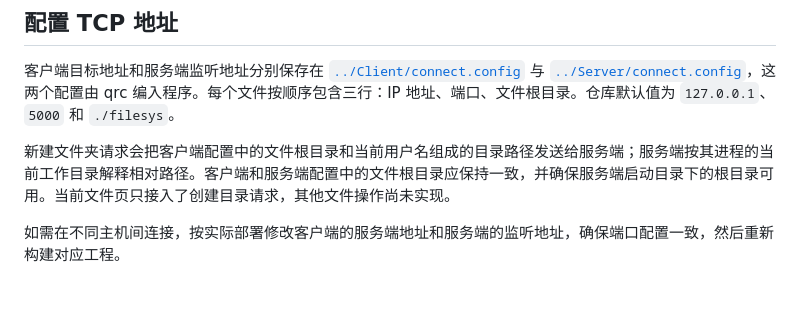
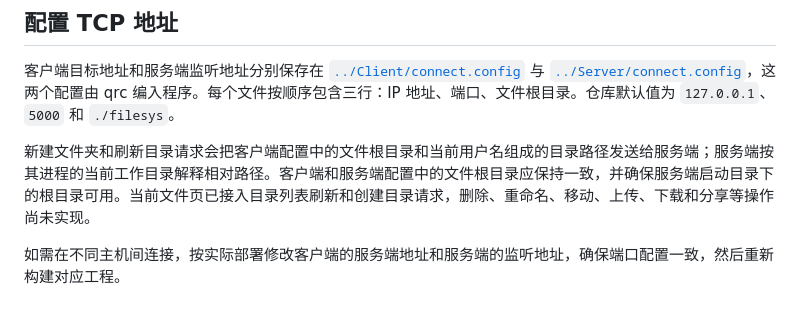
Before and after one commit to wenshuo-zh/qt-tcp, a Markdown page: docs/BUILD.md, the part around the change. Drawn GitHub-style.

```diff
--- a/docs/BUILD.md
+++ b/docs/BUILD.md
@@ -81,7 +81,7 @@ Copy-Item .\Server\database.ini.example (Join-Path $serverExeDir "database.ini")
 
 客户端目标地址和服务端监听地址分别保存在 [`../Client/connect.config`](../Client/connect.config) 与 [`../Server/connect.config`](../Server/connect.config)，这两个配置由 qrc 编入程序。每个文件按顺序包含三行：IP 地址、端口、文件根目录。仓库默认值为 `127.0.0.1`、`5000` 和 `./filesys`。
 
-新建文件夹请求会把客户端配置中的文件根目录和当前用户名组成的目录路径发送给服务端；服务端按其进程的当前工作目录解释相对路径。客户端和服务端配置中的文件根目录应保持一致，并确保服务端启动目录下的根目录可用。当前文件页只接入了创建目录请求，其他文件操作尚未实现。
+新建文件夹和刷新目录请求会把客户端配置中的文件根目录和当前用户名组成的目录路径发送给服务端；服务端按其进程的当前工作目录解释相对路径。客户端和服务端配置中的文件根目录应保持一致，并确保服务端启动目录下的根目录可用。当前文件页已接入目录列表刷新和创建目录请求，删除、重命名、移动、上传、下载和分享等操作尚未实现。
 
 如需在不同主机间连接，按实际部署修改客户端的服务端地址和服务端的监听地址，确保端口配置一致，然后重新构建对应工程。
 
```
Also changed, not shown: CHANGELOG.md (+7 -1 lines), README.md (+6 -3 lines), Client/dir.png (added), Client/file.png (added), 14 other files.
